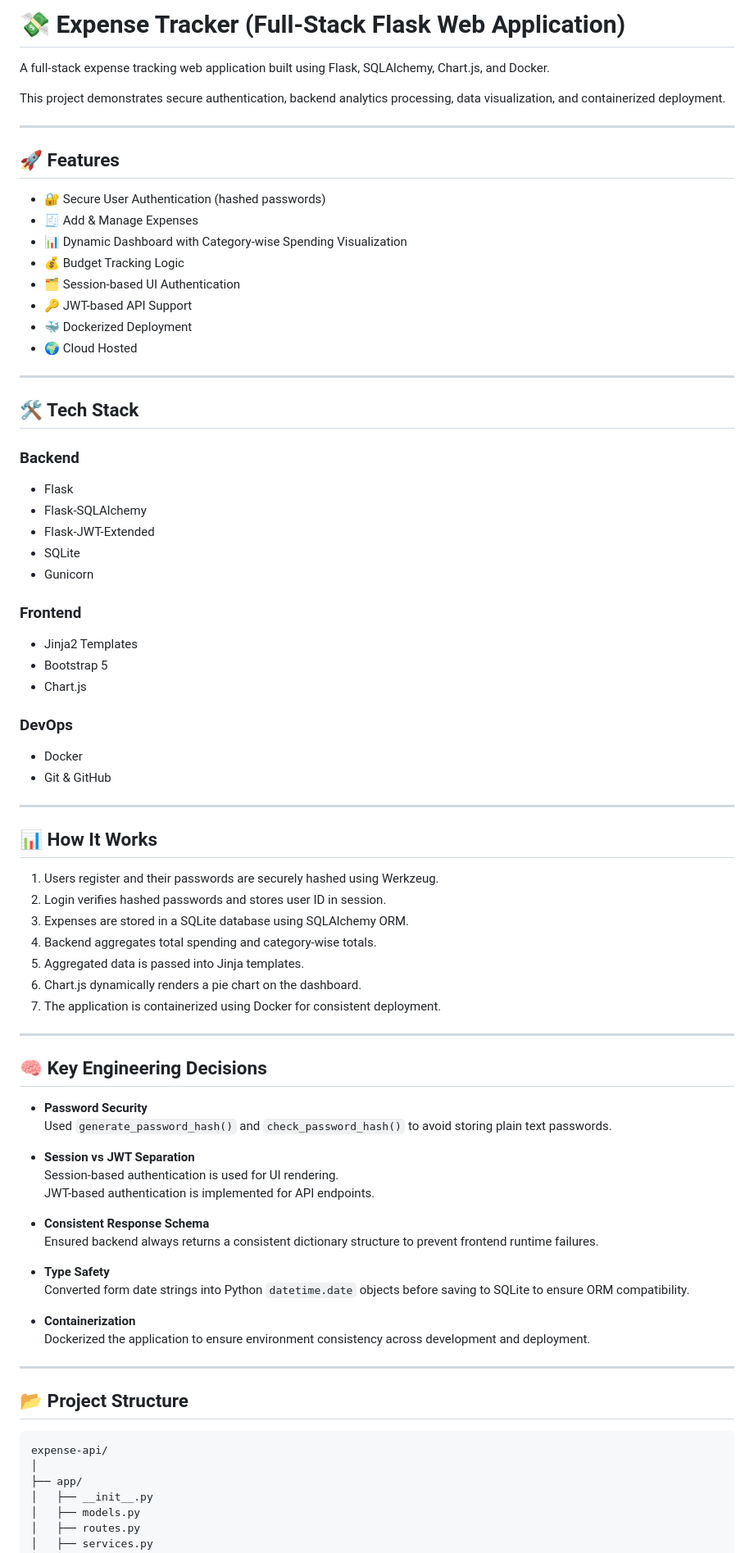
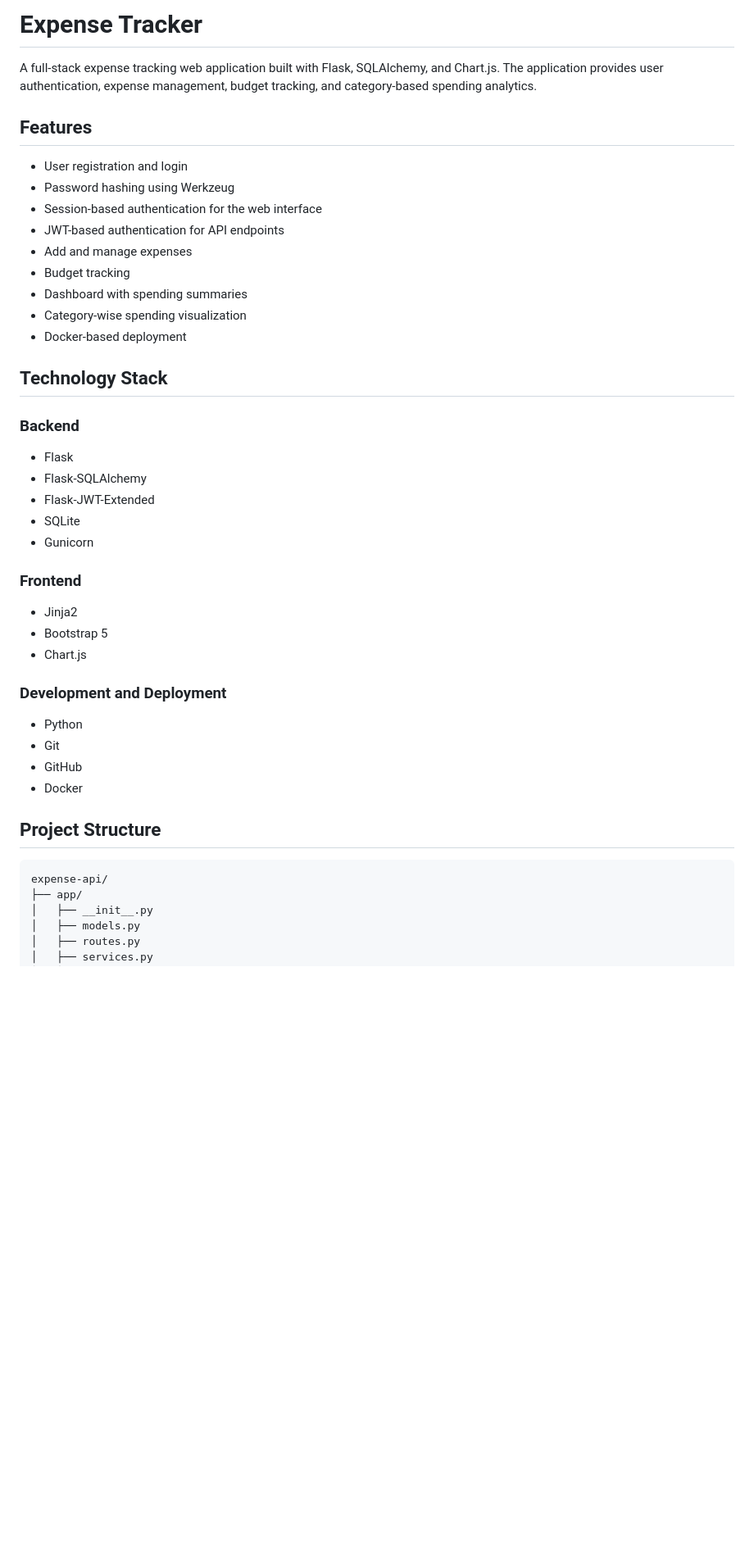
Before and after one commit to cysterio/expense-api, a Markdown page: README.md, the part around one of its changes. Shown at 82% size. Rendered like a GitHub page; blank space fills up the shorter version.

Commit message:
Enhance README with project details and insights
Updated README to enhance project details, features, and setup instructions.

````diff
--- a/README.md
+++ b/README.md
@@ -1,27 +1,23 @@
-# 💸 Expense Tracker (Full-Stack Flask Web Application)
+# Expense Tracker
 
-A full-stack expense tracking web application built using Flask, SQLAlchemy, Chart.js, and Docker.
+A full-stack expense tracking web application built with Flask, SQLAlchemy, and Chart.js. The application provides user authentication, expense management, budget tracking, and category-based spending analytics.
 
-This project demonstrates secure authentication, backend analytics processing, data visualization, and containerized deployment.
+## Features
 
----
+- User registration and login
+- Password hashing using Werkzeug
+- Session-based authentication for the web interface
+- JWT-based authentication for API endpoints
+- Add and manage expenses
+- Budget tracking
+- Dashboard with spending summaries
+- Category-wise spending visualization
+- Docker-based deployment
 
-## 🚀 Features
-
-- 🔐 Secure User Authentication (hashed passwords)
-- 🧾 Add & Manage Expenses
-- 📊 Dynamic Dashboard with Category-wise Spending Visualization
-- 💰 Budget Tracking Logic
-- 🗂 Session-based UI Authentication
-- 🔑 JWT-based API Support
-- 🐳 Dockerized Deployment
-- 🌍 Cloud Hosted
-
----
-
-## 🛠 Tech Stack
+## Technology Stack
 
 ### Backend
+
 - Flask
 - Flask-SQLAlchemy
 - Flask-JWT-Extended
@@ -29,53 +25,22 @@ This project demonstrates secure authentication, backend analytics processing, d
 - Gunicorn
 
 ### Frontend
-- Jinja2 Templates
+
+- Jinja2
 - Bootstrap 5
 - Chart.js
 
-### DevOps
+### Development and Deployment
+
+- Python
+- Git
+- GitHub
 - Docker
-- Git & GitHub
 
----
+## Project Structure
 
-## 📊 How It Works
-
-1. Users register and their passwords are securely hashed using Werkzeug.
-2. Login verifies hashed passwords and stores user ID in session.
-3. Expenses are stored in a SQLite database using SQLAlchemy ORM.
-4. Backend aggregates total spending and category-wise totals.
-5. Aggregated data is passed into Jinja templates.
-6. Chart.js dynamically renders a pie chart on the dashboard.
-7. The application is containerized using Docker for consistent deployment.
-
----
-
-## 🧠 Key Engineering Decisions
-
-- **Password Security**
-  Used `generate_password_hash()` and `check_password_hash()` to avoid storing plain text passwords.
-
-- **Session vs JWT Separation**
-  Session-based authentication is used for UI rendering.
-  JWT-based authentication is implemented for API endpoints.
-
-- **Consistent Response Schema**
-  Ensured backend always returns a consistent dictionary structure to prevent frontend runtime failures.
-
-- **Type Safety**
-  Converted form date strings into Python `datetime.date` objects before saving to SQLite to ensure ORM compatibility.
-
-- **Containerization**
-  Dockerized the application to ensure environment consistency across development and deployment.
-
----
-
-## 📂 Project Structure
-
-```
+```text
 expense-api/
-│
 ├── app/
 │   ├── __init__.py
 │   ├── models.py
````
Also changed, not shown: other parts of README.md (+124 -73 lines).
